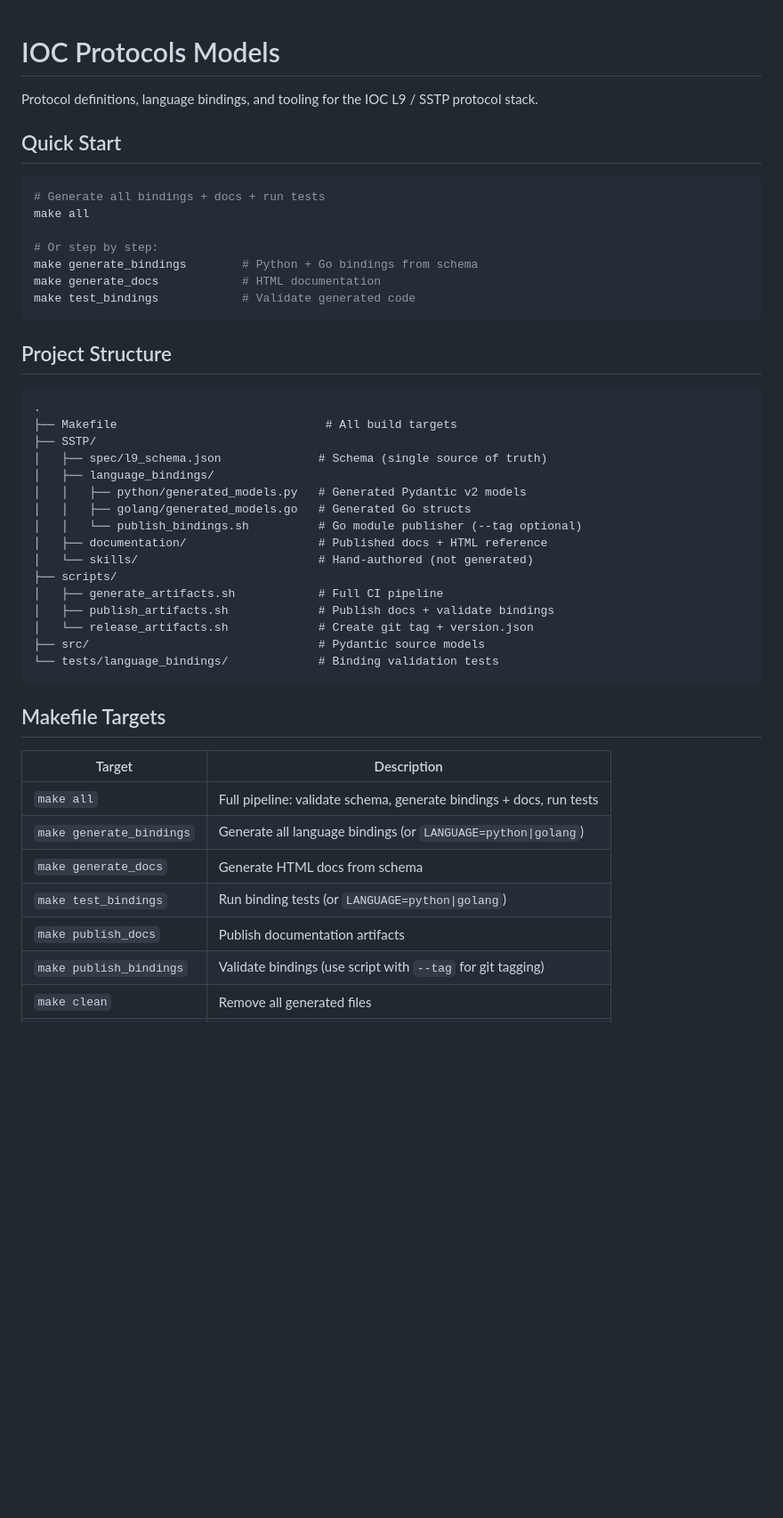
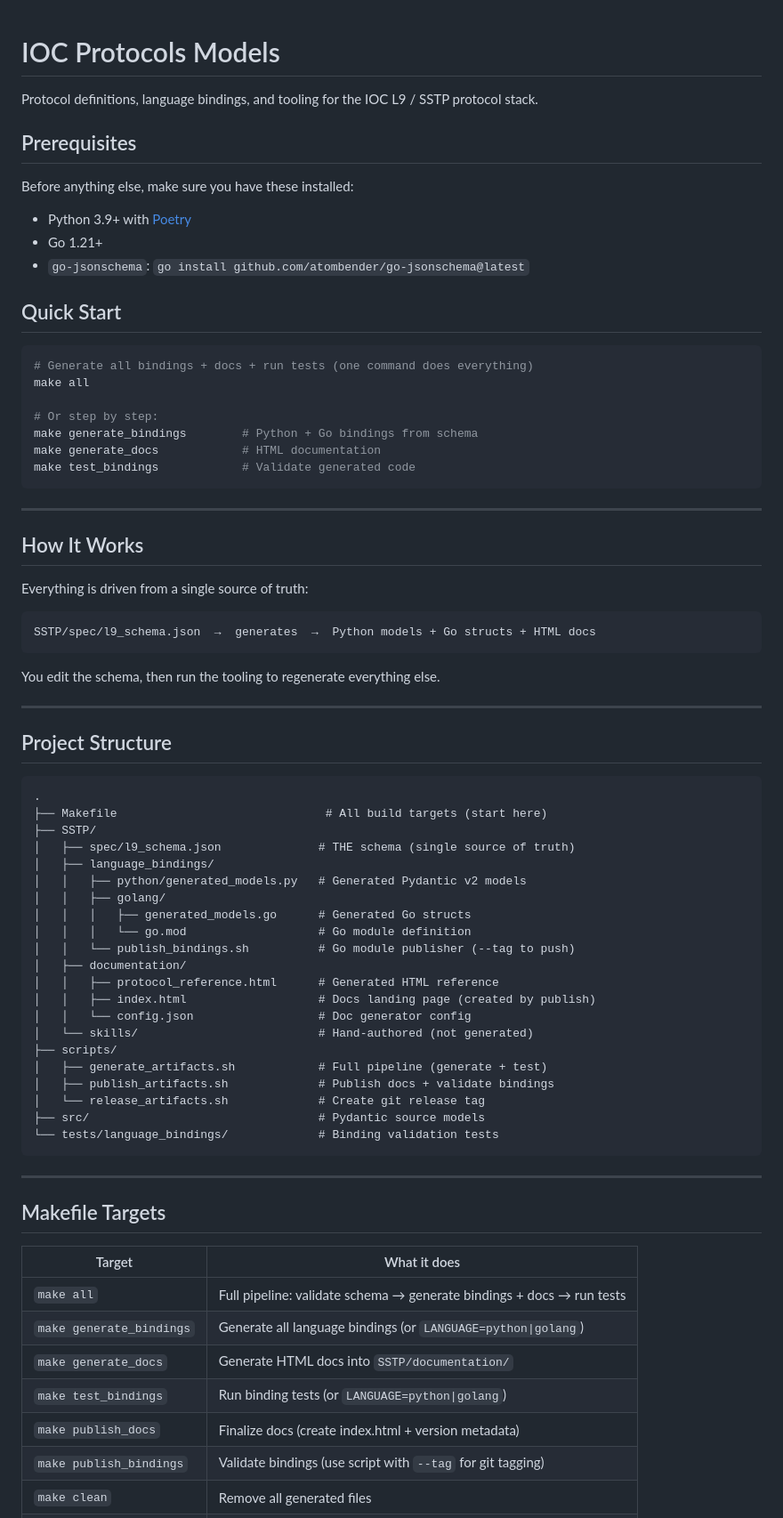
Before and after one commit to outshift-open/ioc-protocols-models, a Markdown page: README.md, the part around one of its changes. Shown at 89% size. Rendered like a GitHub page; blank space fills up the shorter version.

Commit message:
fix: readme

````diff
--- a/README.md
+++ b/README.md
@@ -2,10 +2,18 @@
 
 Protocol definitions, language bindings, and tooling for the IOC L9 / SSTP protocol stack.
 
+## Prerequisites
+
+Before anything else, make sure you have these installed:
+
+- Python 3.9+ with [Poetry](https://python-poetry.org/)
+- Go 1.21+
+- `go-jsonschema`: `go install github.com/atombender/go-jsonschema@latest`
+
 ## Quick Start
 
 ```bash
-# Generate all bindings + docs + run tests
+# Generate all bindings + docs + run tests (one command does everything)
 make all
 
 # Or step by step:
@@ -14,36 +22,57 @@ make generate_docs            # HTML documentation
 make test_bindings            # Validate generated code
 ```
 
+---
+
+## How It Works
+
+Everything is driven from a single source of truth:
+
+```
+SSTP/spec/l9_schema.json  →  generates  →  Python models + Go structs + HTML docs
+```
+
+You edit the schema, then run the tooling to regenerate everything else.
+
+---
+
 ## Project Structure
 
 ```
 .
-├── Makefile                              # All build targets
+├── Makefile                              # All build targets (start here)
 ├── SSTP/
-│   ├── spec/l9_schema.json              # Schema (single source of truth)
+│   ├── spec/l9_schema.json              # THE schema (single source of truth)
 │   ├── language_bindings/
 │   │   ├── python/generated_models.py   # Generated Pydantic v2 models
-│   │   ├── golang/generated_models.go   # Generated Go structs
-│   │   └── publish_bindings.sh          # Go module publisher (--tag optional)
-│   ├── documentation/                   # Published docs + HTML reference
+│   │   ├── golang/
+│   │   │   ├── generated_models.go      # Generated Go structs
+│   │   │   └── go.mod                   # Go module definition
+│   │   └── publish_bindings.sh          # Go module publisher (--tag to push)
+│   ├── documentation/
+│   │   ├── protocol_reference.html      # Generated HTML reference
+│   │   ├── index.html                   # Docs landing page (created by publish)
+│   │   └── config.json                  # Doc generator config
 │   └── skills/                          # Hand-authored (not generated)
 ├── scripts/
-│   ├── generate_artifacts.sh            # Full CI pipeline
+│   ├── generate_artifacts.sh            # Full pipeline (generate + test)
 │   ├── publish_artifacts.sh             # Publish docs + validate bindings
-│   └── release_artifacts.sh             # Create git tag + version.json
+│   └── release_artifacts.sh             # Create git release tag
 ├── src/                                 # Pydantic source models
 └── tests/language_bindings/             # Binding validation tests
 ```
 
+---
+
 ## Makefile Targets
 
-| Target | Description |
+| Target | What it does |
 |--------|-------------|
-| `make all` | Full pipeline: validate schema, generate bindings + docs, run tests |
+| `make all` | Full pipeline: validate schema → generate bindings + docs → run tests |
 | `make generate_bindings` | Generate all language bindings (or `LANGUAGE=python\|golang`) |
-| `make generate_docs` | Generate HTML docs from schema |
+| `make generate_docs` | Generate HTML docs into `SSTP/documentation/` |
 | `make test_bindings` | Run binding tests (or `LANGUAGE=python\|golang`) |
-| `make publish_docs` | Publish documentation artifacts |
+| `make publish_docs` | Finalize docs (create index.html + version metadata) |
 | `make publish_bindings` | Validate bindings (use script with `--tag` for git tagging) |
 | `make clean` | Remove all generated files |
 | `make print-version` | Print current schema version |
````
Also changed, not shown: other parts of README.md (+162 -101 lines).
